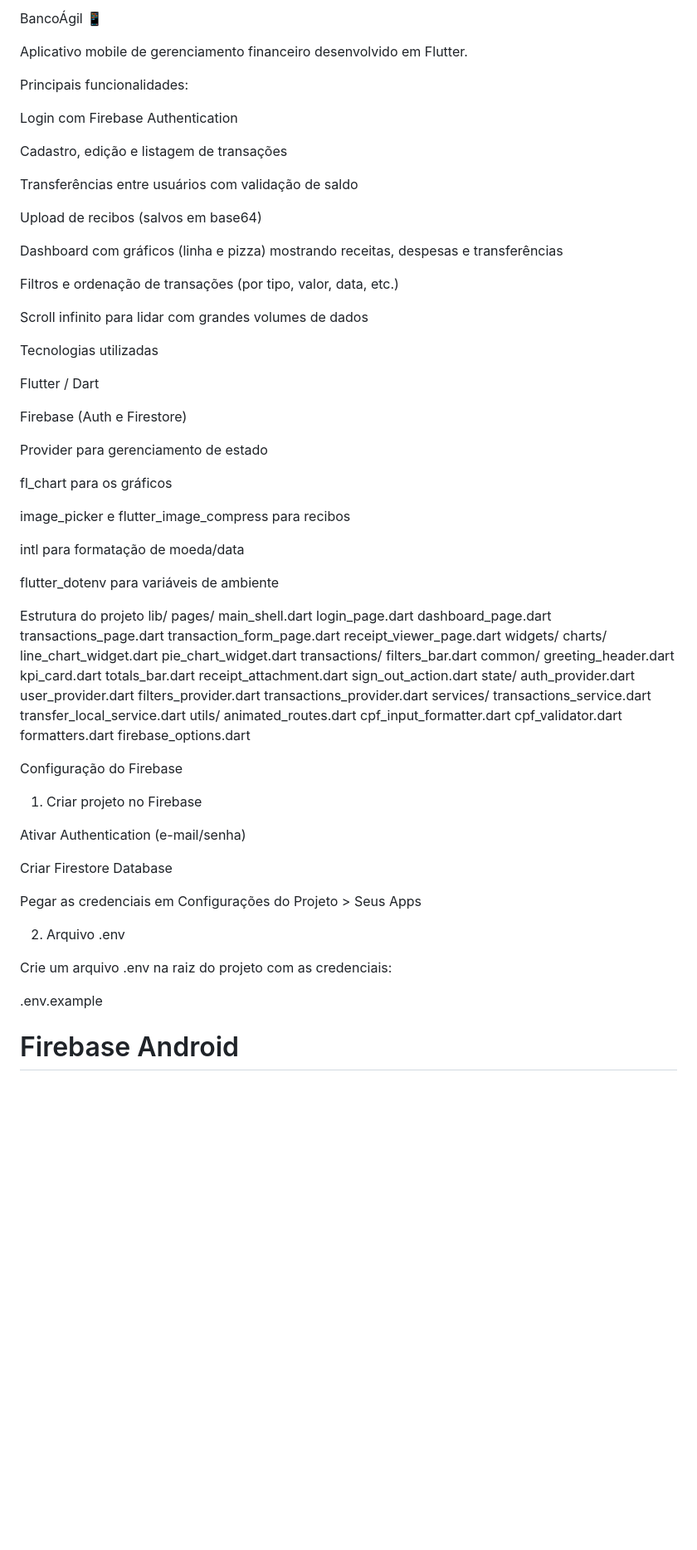
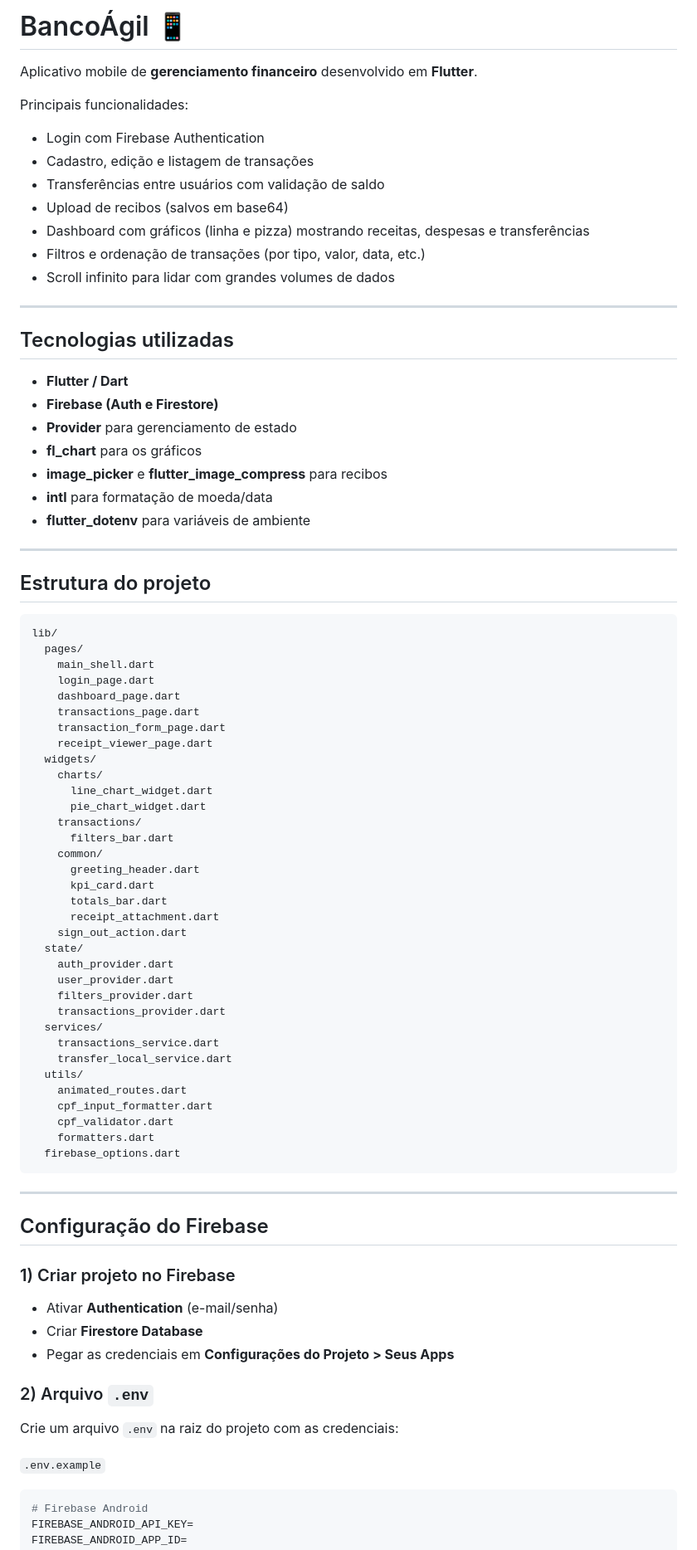
Before and after one commit to MichaelRBeck/BancoAgilMobile, a Markdown page: README.md, the part around the change printed below. Shown: that part at 83% size. GitHub-like rendering; blank space fills up the shorter version.

````diff
--- a/README.md
+++ b/README.md
@@ -1,40 +1,31 @@
-BancoÁgil 📱
+# BancoÁgil 📱
 
-Aplicativo mobile de gerenciamento financeiro desenvolvido em Flutter.
+Aplicativo mobile de **gerenciamento financeiro** desenvolvido em **Flutter**.
 
 Principais funcionalidades:
+- Login com Firebase Authentication
+- Cadastro, edição e listagem de transações
+- Transferências entre usuários com validação de saldo
+- Upload de recibos (salvos em base64)
+- Dashboard com gráficos (linha e pizza) mostrando receitas, despesas e transferências
+- Filtros e ordenação de transações (por tipo, valor, data, etc.)
+- Scroll infinito para lidar com grandes volumes de dados
 
-Login com Firebase Authentication
+---
 
-Cadastro, edição e listagem de transações
+## Tecnologias utilizadas
+- **Flutter / Dart**
+- **Firebase (Auth e Firestore)**
+- **Provider** para gerenciamento de estado
+- **fl_chart** para os gráficos
+- **image_picker** e **flutter_image_compress** para recibos
+- **intl** para formatação de moeda/data
+- **flutter_dotenv** para variáveis de ambiente
 
-Transferências entre usuários com validação de saldo
+---
 
-Upload de recibos (salvos em base64)
-
-Dashboard com gráficos (linha e pizza) mostrando receitas, despesas e transferências
-
-Filtros e ordenação de transações (por tipo, valor, data, etc.)
-
-Scroll infinito para lidar com grandes volumes de dados
-
-Tecnologias utilizadas
-
-Flutter / Dart
-
-Firebase (Auth e Firestore)
-
-Provider para gerenciamento de estado
-
-fl_chart para os gráficos
-
-image_picker e flutter_image_compress para recibos
-
-intl para formatação de moeda/data
-
-flutter_dotenv para variáveis de ambiente
-
-Estrutura do projeto
+## Estrutura do projeto
+```
 lib/
   pages/
     main_shell.dart
@@ -69,22 +60,22 @@ lib/
     cpf_validator.dart
     formatters.dart
   firebase_options.dart
+```
 
-Configuração do Firebase
-1) Criar projeto no Firebase
+---
 
-Ativar Authentication (e-mail/senha)
+## Configuração do Firebase
 
-Criar Firestore Database
+### 1) Criar projeto no Firebase
+- Ativar **Authentication** (e-mail/senha)
+- Criar **Firestore Database**
+- Pegar as credenciais em **Configurações do Projeto > Seus Apps**
 
-Pegar as credenciais em Configurações do Projeto > Seus Apps
+### 2) Arquivo `.env`
+Crie um arquivo `.env` na raiz do projeto com as credenciais:
 
-2) Arquivo .env
-
-Crie um arquivo .env na raiz do projeto com as credenciais:
-
-.env.example
-
+`.env.example`
+```env
 # Firebase Android
 FIREBASE_ANDROID_API_KEY=
 FIREBASE_ANDROID_APP_ID=
````
Also changed, not shown: other parts of README.md (+29 -21 lines).
